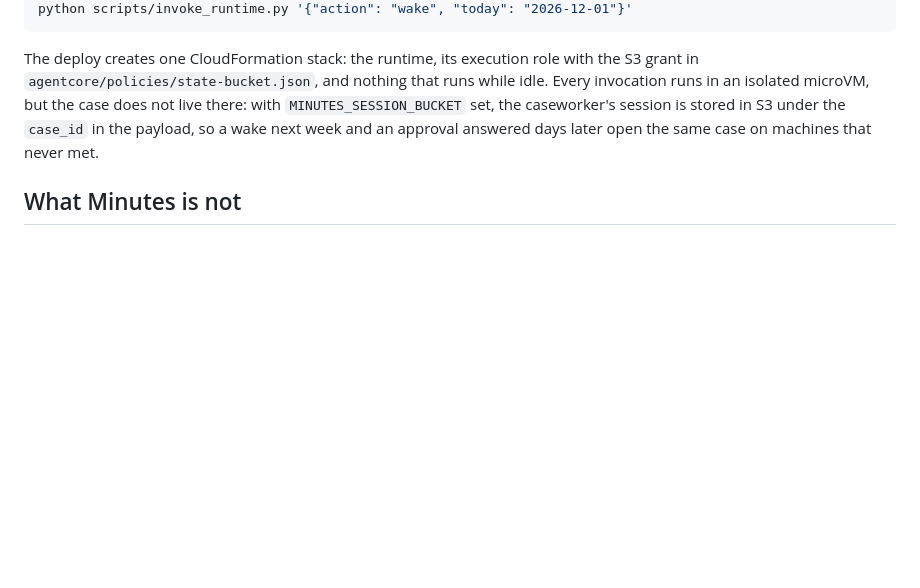
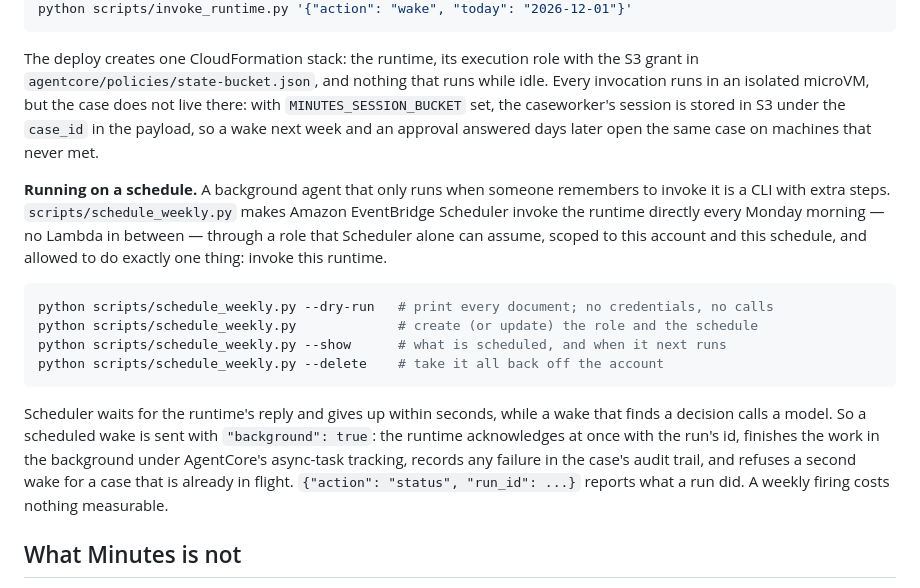
Before and after one commit to N-45div/Minutes, a Markdown page: README.md, the part around the change. GitHub-like rendering; blank space fills up the shorter version.

Commit message:
docs: running on a schedule

````diff
--- a/README.md
+++ b/README.md
@@ -132,6 +132,17 @@ python scripts/invoke_runtime.py '{"action": "wake", "today": "2026-12-01"}'
 
 The deploy creates one CloudFormation stack: the runtime, its execution role with the S3 grant in `agentcore/policies/state-bucket.json`, and nothing that runs while idle. Every invocation runs in an isolated microVM, but the case does not live there: with `MINUTES_SESSION_BUCKET` set, the caseworker's session is stored in S3 under the `case_id` in the payload, so a wake next week and an approval answered days later open the same case on machines that never met.
 
+**Running on a schedule.** A background agent that only runs when someone remembers to invoke it is a CLI with extra steps. `scripts/schedule_weekly.py` makes Amazon EventBridge Scheduler invoke the runtime directly every Monday morning — no Lambda in between — through a role that Scheduler alone can assume, scoped to this account and this schedule, and allowed to do exactly one thing: invoke this runtime.
+
+```bash
+python scripts/schedule_weekly.py --dry-run   # print every document; no credentials, no calls
+python scripts/schedule_weekly.py             # create (or update) the role and the schedule
+python scripts/schedule_weekly.py --show      # what is scheduled, and when it next runs
+python scripts/schedule_weekly.py --delete    # take it all back off the account
+```
+
+Scheduler waits for the runtime's reply and gives up within seconds, while a wake that finds a decision calls a model. So a scheduled wake is sent with `"background": true`: the runtime acknowledges at once with the run's id, finishes the work in the background under AgentCore's async-task tracking, records any failure in the case's audit trail, and refuses a second wake for a case that is already in flight. `{"action": "status", "run_id": ...}` reports what a run did. A weekly firing costs nothing measurable.
+
 ## What Minutes is not
 
 - **Not a chatbot.** There is nothing to open and nothing to converse with. It works in the background and interrupts only for a decision.
````
